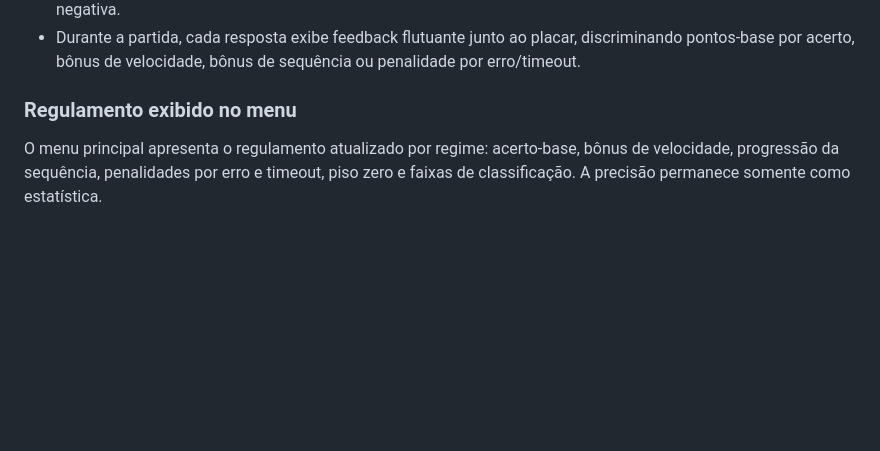
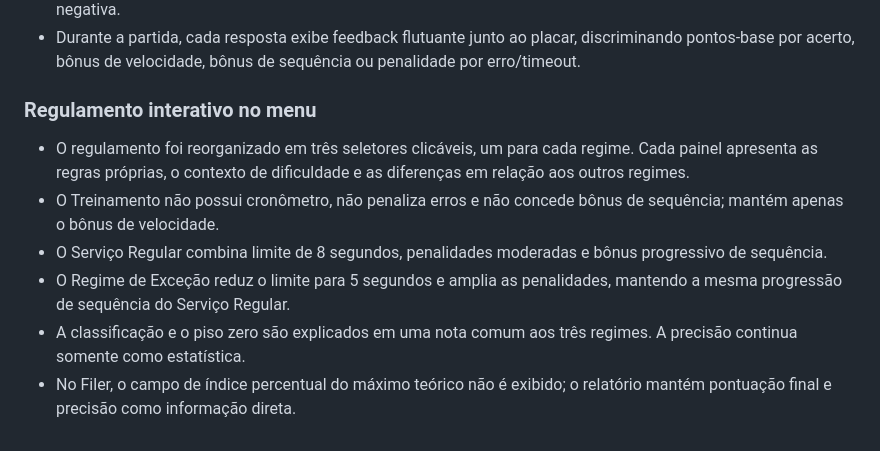
Before and after one commit to lhickk17/Papers-Please_quiz, a Markdown page: README.md, the part around the change. Drawn GitHub-style; blank space fills up the shorter version.

Commit message:
Document interactive scoring regulation

```diff
--- a/README.md
+++ b/README.md
@@ -193,6 +193,11 @@ A campanha expandida utiliza novas chaves de armazenamento (`ppquiz.campaign.v3`
 - Durante a partida, cada resposta exibe feedback flutuante junto ao placar, discriminando pontos-base por acerto, bônus de velocidade, bônus de sequência ou penalidade por erro/timeout.
 
 
-### Regulamento exibido no menu
+### Regulamento interativo no menu
 
-O menu principal apresenta o regulamento atualizado por regime: acerto-base, bônus de velocidade, progressão da sequência, penalidades por erro e timeout, piso zero e faixas de classificação. A precisão permanece somente como estatística.
+- O regulamento foi reorganizado em três seletores clicáveis, um para cada regime. Cada painel apresenta as regras próprias, o contexto de dificuldade e as diferenças em relação aos outros regimes.
+- O Treinamento não possui cronômetro, não penaliza erros e não concede bônus de sequência; mantém apenas o bônus de velocidade.
+- O Serviço Regular combina limite de 8 segundos, penalidades moderadas e bônus progressivo de sequência.
+- O Regime de Exceção reduz o limite para 5 segundos e amplia as penalidades, mantendo a mesma progressão de sequência do Serviço Regular.
+- A classificação e o piso zero são explicados em uma nota comum aos três regimes. A precisão continua somente como estatística.
+- No Filer, o campo de índice percentual do máximo teórico não é exibido; o relatório mantém pontuação final e precisão como informação direta.
```
